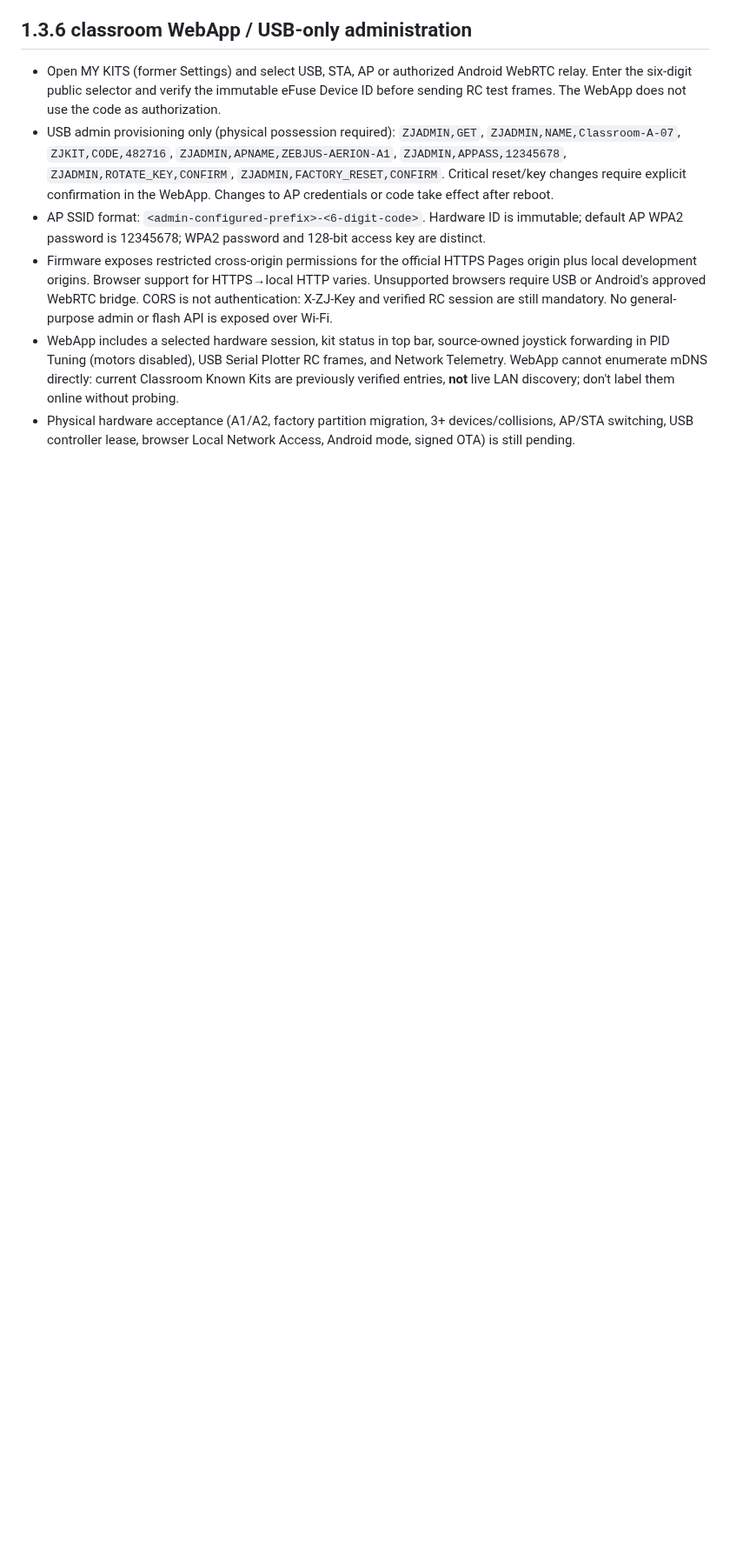
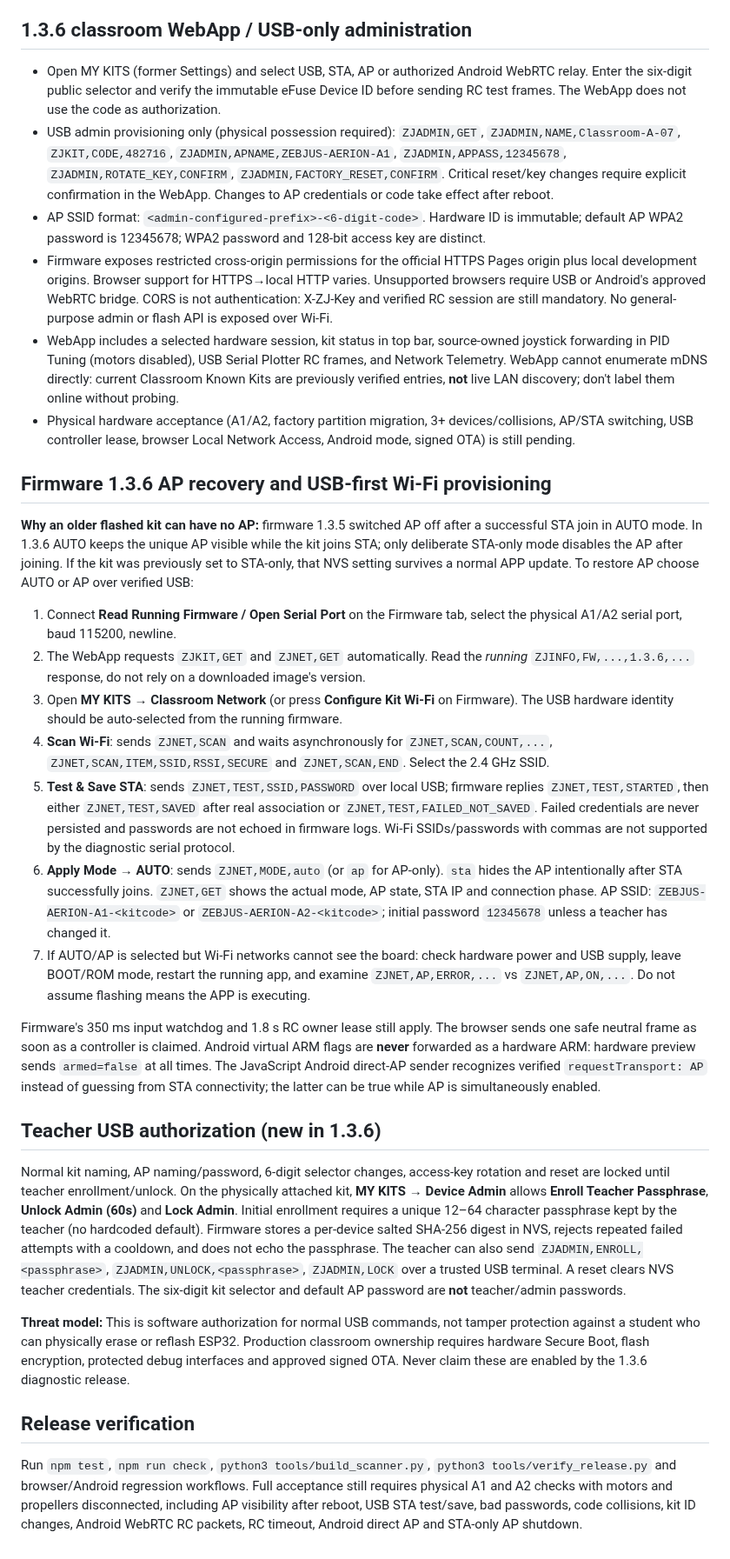
Before and after one commit to chilchiltrips-boop/dronelab, a Markdown page: docs/CLASSROOM_AERION_FIRMWARE.md, the part around the change. Shown at 87% size. Drawn GitHub-style; blank space fills up the shorter version.

Commit message:
docs: AERION 1.3.6 AP recovery, first-time USB STA provisioning and teacher authentication

```diff
--- a/docs/CLASSROOM_AERION_FIRMWARE.md
+++ b/docs/CLASSROOM_AERION_FIRMWARE.md
@@ -64,3 +64,27 @@ The GitHub Actions firmware builder compiles A1 and A2 separately with Arduino-E
 - Firmware exposes restricted cross-origin permissions for the official HTTPS Pages origin plus local development origins. Browser support for HTTPS→local HTTP varies. Unsupported browsers require USB or Android's approved WebRTC bridge. CORS is not authentication: X-ZJ-Key and verified RC session are still mandatory. No general-purpose admin or flash API is exposed over Wi-Fi.
 - WebApp includes a selected hardware session, kit status in top bar, source-owned joystick forwarding in PID Tuning (motors disabled), USB Serial Plotter RC frames, and Network Telemetry. WebApp cannot enumerate mDNS directly: current Classroom Known Kits are previously verified entries, **not** live LAN discovery; don't label them online without probing.
 - Physical hardware acceptance (A1/A2, factory partition migration, 3+ devices/collisions, AP/STA switching, USB controller lease, browser Local Network Access, Android mode, signed OTA) is still pending.
+
+## Firmware 1.3.6 AP recovery and USB-first Wi-Fi provisioning
+
+**Why an older flashed kit can have no AP:** firmware 1.3.5 switched AP off after a successful STA join in AUTO mode. In 1.3.6 AUTO keeps the unique AP visible while the kit joins STA; only deliberate STA-only mode disables the AP after joining. If the kit was previously set to STA-only, that NVS setting survives a normal APP update. To restore AP choose AUTO or AP over verified USB:
+
+1. Connect **Read Running Firmware / Open Serial Port** on the Firmware tab, select the physical A1/A2 serial port, baud 115200, newline.
+2. The WebApp requests `ZJKIT,GET` and `ZJNET,GET` automatically. Read the *running* `ZJINFO,FW,...,1.3.6,...` response, do not rely on a downloaded image's version.
+3. Open **MY KITS → Classroom Network** (or press **Configure Kit Wi-Fi** on Firmware). The USB hardware identity should be auto-selected from the running firmware.
+4. **Scan Wi-Fi**: sends `ZJNET,SCAN` and waits asynchronously for `ZJNET,SCAN,COUNT,...`, `ZJNET,SCAN,ITEM,SSID,RSSI,SECURE` and `ZJNET,SCAN,END`. Select the 2.4 GHz SSID.
+5. **Test & Save STA**: sends `ZJNET,TEST,SSID,PASSWORD` over local USB; firmware replies `ZJNET,TEST,STARTED`, then either `ZJNET,TEST,SAVED` after real association or `ZJNET,TEST,FAILED_NOT_SAVED`. Failed credentials are never persisted and passwords are not echoed in firmware logs. Wi-Fi SSIDs/passwords with commas are not supported by the diagnostic serial protocol.
+6. **Apply Mode → AUTO**: sends `ZJNET,MODE,auto` (or `ap` for AP-only). `sta` hides the AP intentionally after STA successfully joins. `ZJNET,GET` shows the actual mode, AP state, STA IP and connection phase. AP SSID: `ZEBJUS-AERION-A1-<kitcode>` or `ZEBJUS-AERION-A2-<kitcode>`; initial password `12345678` unless a teacher has changed it.
+7. If AUTO/AP is selected but Wi-Fi networks cannot see the board: check hardware power and USB supply, leave BOOT/ROM mode, restart the running app, and examine `ZJNET,AP,ERROR,...` vs `ZJNET,AP,ON,...`. Do not assume flashing means the APP is executing.
+
+Firmware's 350 ms input watchdog and 1.8 s RC owner lease still apply. The browser sends one safe neutral frame as soon as a controller is claimed. Android virtual ARM flags are **never** forwarded as a hardware ARM: hardware preview sends `armed=false` at all times. The JavaScript Android direct-AP sender recognizes verified `requestTransport: AP` instead of guessing from STA connectivity; the latter can be true while AP is simultaneously enabled.
+
+## Teacher USB authorization (new in 1.3.6)
+
+Normal kit naming, AP naming/password, 6-digit selector changes, access-key rotation and reset are locked until teacher enrollment/unlock. On the physically attached kit, **MY KITS → Device Admin** allows **Enroll Teacher Passphrase**, **Unlock Admin (60s)** and **Lock Admin**. Initial enrollment requires a unique 12–64 character passphrase kept by the teacher (no hardcoded default). Firmware stores a per-device salted SHA-256 digest in NVS, rejects repeated failed attempts with a cooldown, and does not echo the passphrase. The teacher can also send `ZJADMIN,ENROLL,<passphrase>`, `ZJADMIN,UNLOCK,<passphrase>`, `ZJADMIN,LOCK` over a trusted USB terminal. A reset clears NVS teacher credentials. The six-digit kit selector and default AP password are **not** teacher/admin passwords.
+
+**Threat model:** This is software authorization for normal USB commands, not tamper protection against a student who can physically erase or reflash ESP32. Production classroom ownership requires hardware Secure Boot, flash encryption, protected debug interfaces and approved signed OTA. Never claim these are enabled by the 1.3.6 diagnostic release.
+
+## Release verification
+
+Run `npm test`, `npm run check`, `python3 tools/build_scanner.py`, `python3 tools/verify_release.py` and browser/Android regression workflows. Full acceptance still requires physical A1 and A2 checks with motors and propellers disconnected, including AP visibility after reboot, USB STA test/save, bad passwords, code collisions, kit ID changes, Android WebRTC RC packets, RC timeout, Android direct AP and STA-only AP shutdown.
```
